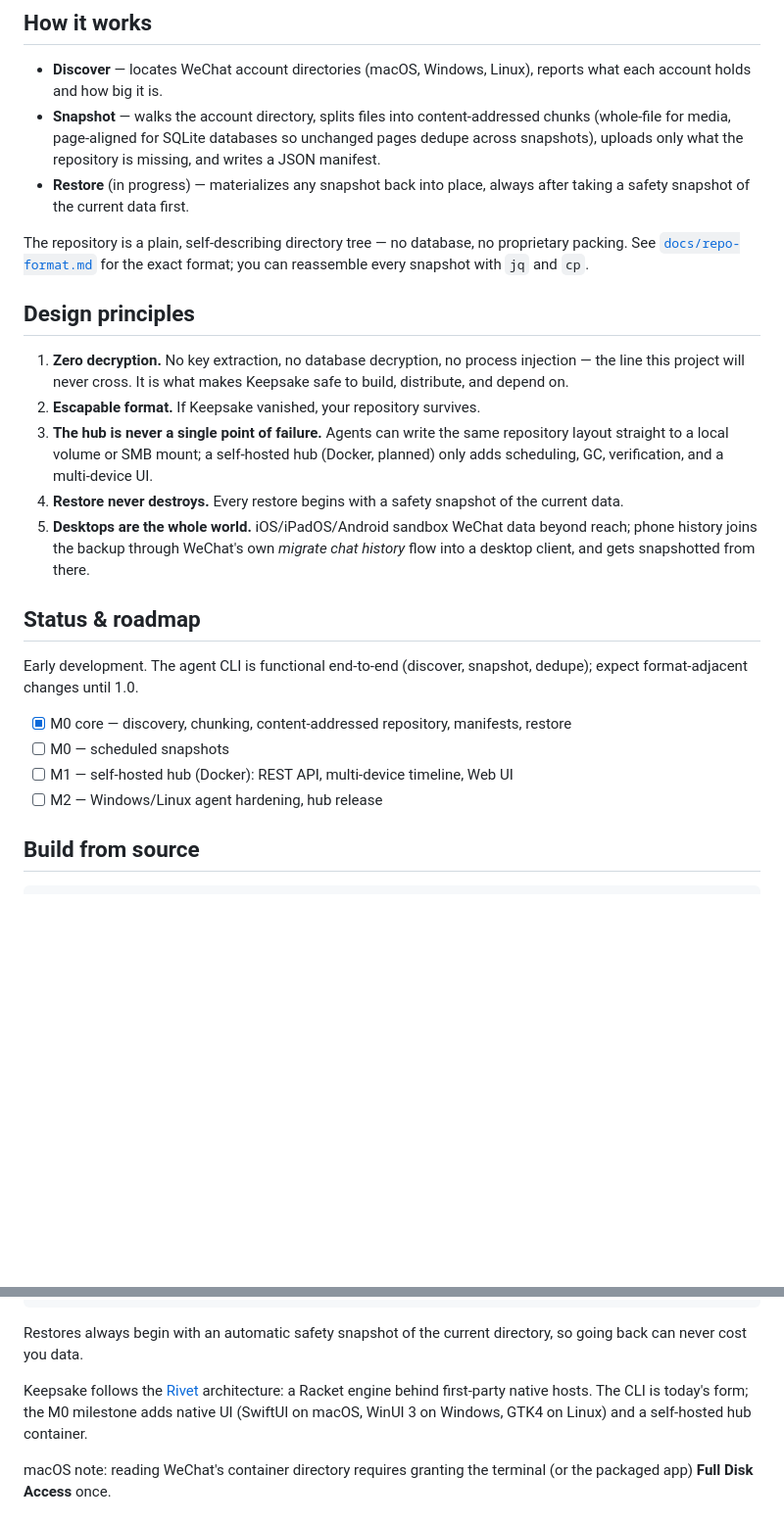
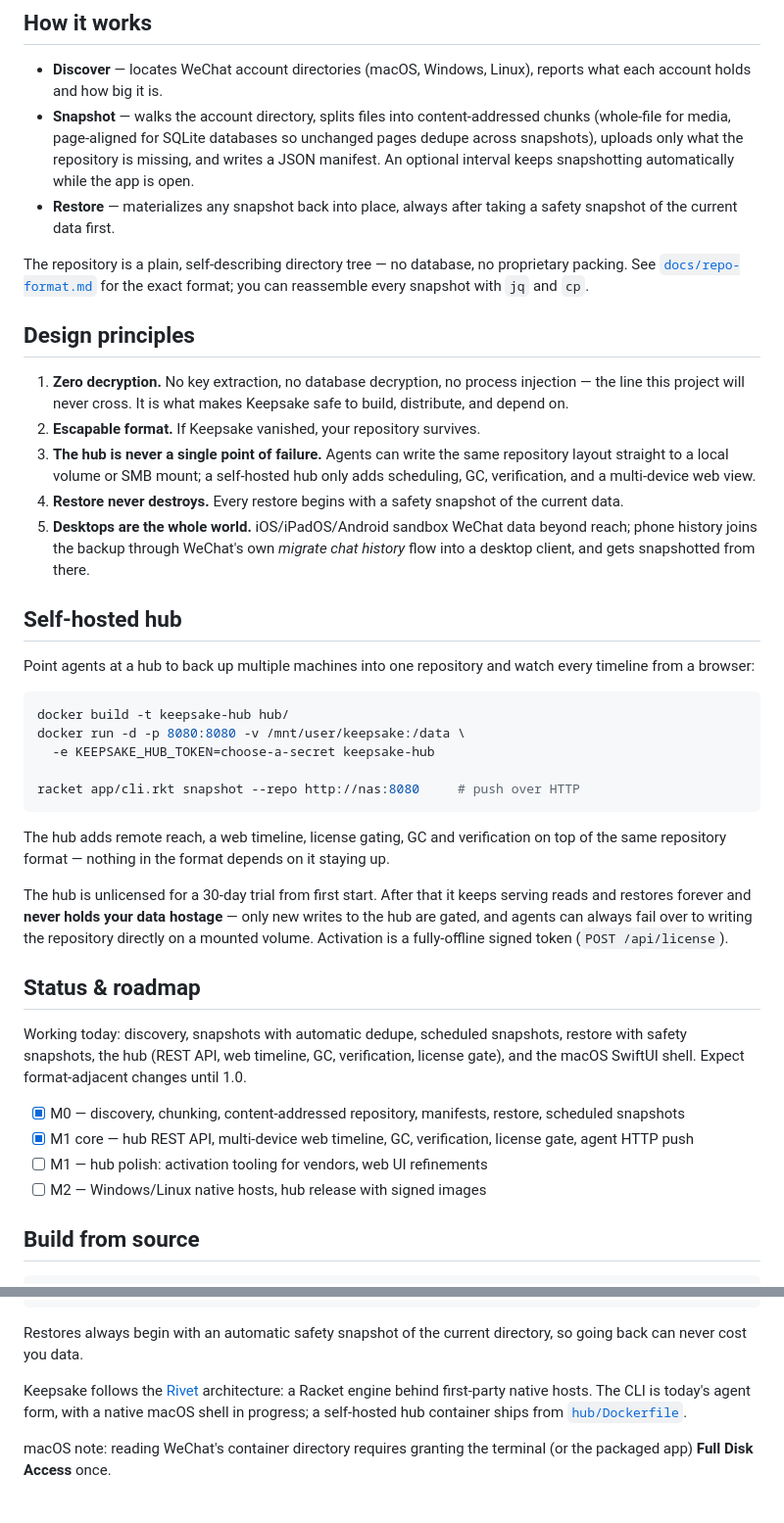
Before and after one commit to turinglambdaai/keepsake, a Markdown page: README.md, 2 parts joined by grey strips. Shown at 98% size. Rendered like a GitHub page; blank space fills up the shorter version.

````diff
--- a/README.md
+++ b/README.md
@@ -27,9 +27,10 @@ makes sure a copy from any point in time is always within reach.
 - **Snapshot** — walks the account directory, splits files into
   content-addressed chunks (whole-file for media, page-aligned for SQLite
   databases so unchanged pages dedupe across snapshots), uploads only what
-  the repository is missing, and writes a JSON manifest.
-- **Restore** (in progress) — materializes any snapshot back into place,
-  always after taking a safety snapshot of the current data first.
+  the repository is missing, and writes a JSON manifest. An optional
+  interval keeps snapshotting automatically while the app is open.
+- **Restore** — materializes any snapshot back into place, always after
+  taking a safety snapshot of the current data first.
 
 The repository is a plain, self-describing directory tree — no database, no
 proprietary packing. See [`docs/repo-format.md`](docs/repo-format.md) for the
@@ -43,8 +44,7 @@ exact format; you can reassemble every snapshot with `jq` and `cp`.
 2. **Escapable format.** If Keepsake vanished, your repository survives.
 3. **The hub is never a single point of failure.** Agents can write the same
    repository layout straight to a local volume or SMB mount; a self-hosted
-   hub (Docker, planned) only adds scheduling, GC, verification, and a
-   multi-device UI.
+   hub only adds scheduling, GC, verification, and a multi-device web view.
 4. **Restore never destroys.** Every restore begins with a safety snapshot of
    the current data.
 5. **Desktops are the whole world.** iOS/iPadOS/Android sandbox WeChat data
@@ -52,15 +52,42 @@ exact format; you can reassemble every snapshot with `jq` and `cp`.
    *migrate chat history* flow into a desktop client, and gets snapshotted
    from there.
 
+## Self-hosted hub
+
+Point agents at a hub to back up multiple machines into one repository and
+watch every timeline from a browser:
+
+```bash
+docker build -t keepsake-hub hub/
+docker run -d -p 8080:8080 -v /mnt/user/keepsake:/data \
+  -e KEEPSAKE_HUB_TOKEN=choose-a-secret keepsake-hub
+
+racket app/cli.rkt snapshot --repo http://nas:8080     # push over HTTP
+```
+
+The hub adds remote reach, a web timeline, license gating, GC and
+verification on top of the same repository format — nothing in the format
+depends on it staying up.
+
+The hub is unlicensed for a 30-day trial from first start. After that it
+keeps serving reads and restores forever and **never holds your data
+hostage** — only new writes to the hub are gated, and agents can always
+fail over to writing the repository directly on a mounted volume. Activation
+is a fully-offline signed token (`POST /api/license`).
+
 ## Status & roadmap
 
-Early development. The agent CLI is functional end-to-end (discover,
-snapshot, dedupe); expect format-adjacent changes until 1.0.
+Working today: discovery, snapshots with automatic dedupe, scheduled
+snapshots, restore with safety snapshots, the hub (REST API, web timeline,
+GC, verification, license gate), and the macOS SwiftUI shell. Expect
+format-adjacent changes until 1.0.
 
-- [x] M0 core — discovery, chunking, content-addressed repository, manifests, restore
-- [ ] M0 — scheduled snapshots
-- [ ] M1 — self-hosted hub (Docker): REST API, multi-device timeline, Web UI
-- [ ] M2 — Windows/Linux agent hardening, hub release
+- [x] M0 — discovery, chunking, content-addressed repository, manifests,
+      restore, scheduled snapshots
+- [x] M1 core — hub REST API, multi-device web timeline, GC, verification,
+      license gate, agent HTTP push
+- [ ] M1 — hub polish: activation tooling for vendors, web UI refinements
+- [ ] M2 — Windows/Linux native hosts, hub release with signed images
 
 ## Build from source
 
@@ -82,8 +109,8 @@ directory, so going back can never cost you data.
 
 Keepsake follows the [Rivet](https://github.com/turinglambdaai/rivet)
 architecture: a Racket engine behind first-party native hosts. The CLI is
-today's form; the M0 milestone adds native UI (SwiftUI on macOS, WinUI 3 on
-Windows, GTK4 on Linux) and a self-hosted hub container.
+today's agent form, with a native macOS shell in progress; a self-hosted hub
+container ships from [`hub/Dockerfile`](hub/Dockerfile).
 
 macOS note: reading WeChat's container directory requires granting the
 terminal (or the packaged app) **Full Disk Access** once.
````
Also changed, not shown: README.zh-CN.md (+27 -11 lines).
